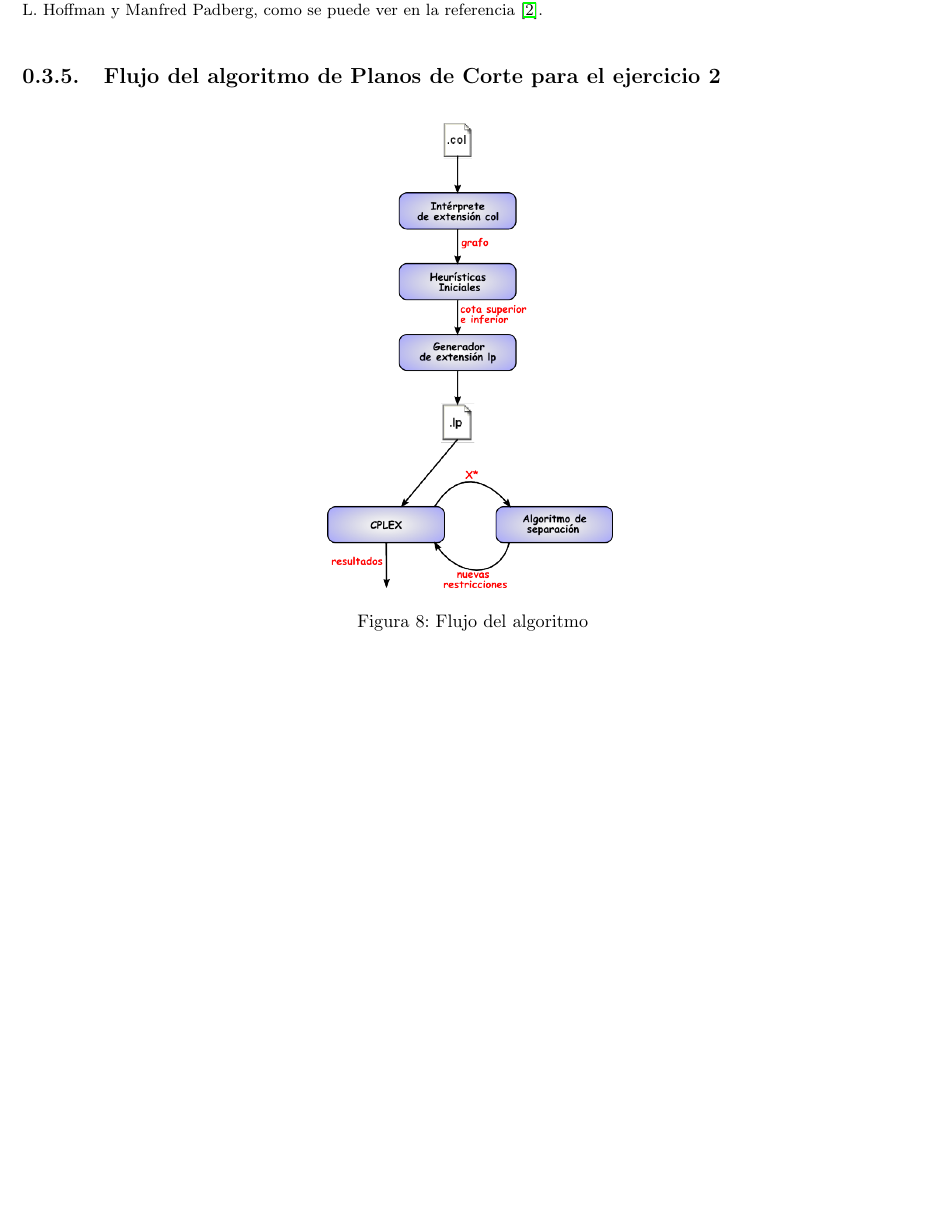
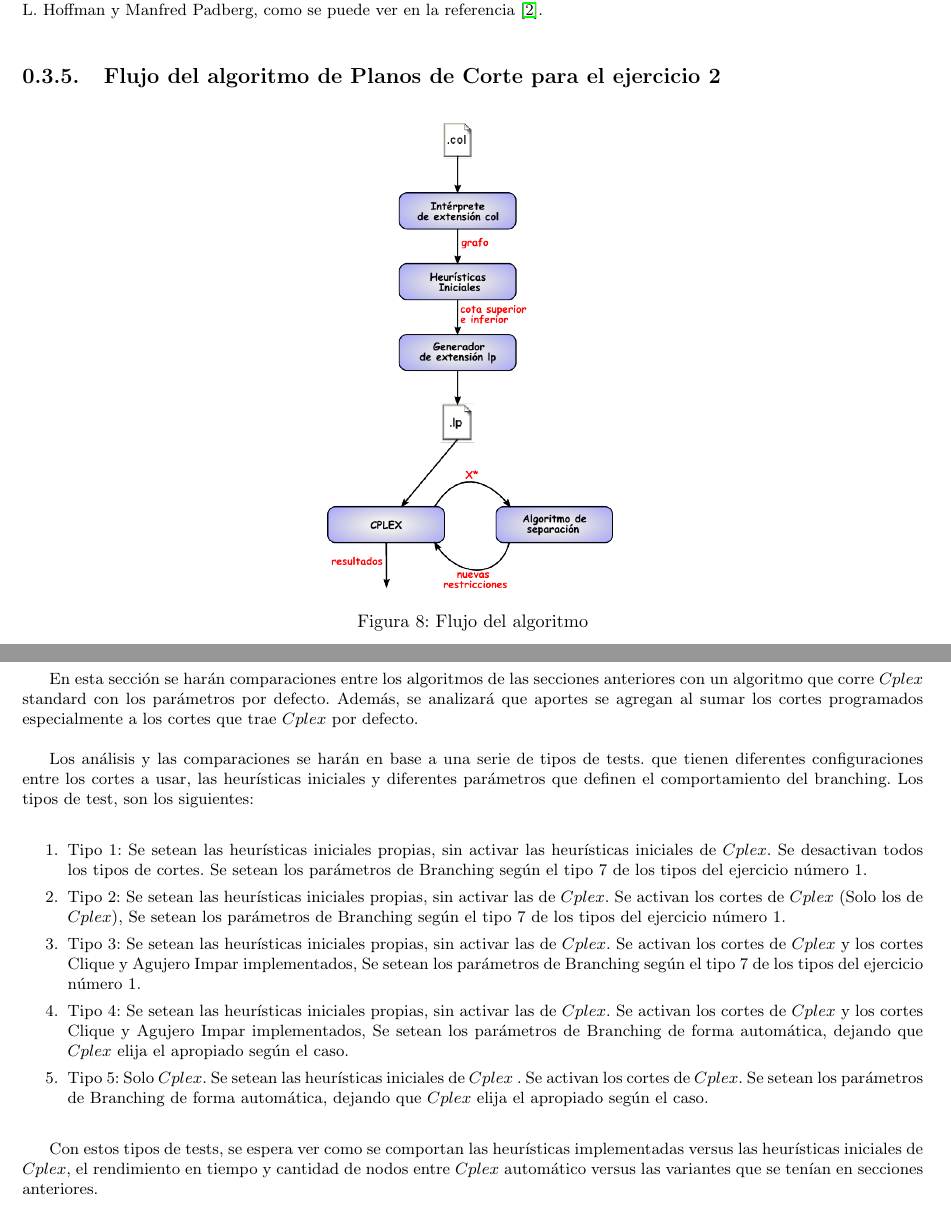
Before and after one commit to segeschecho/invop-2c-2010, a LaTeX document (informe/informe.tex, which reads informe/ejercicio4.tex): part of page 18 of 21 before the commit and two parts of pages 18 and 20 of 21 after it, the two joined at a grey line, cut so that both start at the same text, the shorter picture padded with empty space. Compiled offline with pdfLaTeX; the source files are stored in an older character set and shown here as Unicode.

Commit message:
sube la intro del ejercicio4

```diff
--- a/informe/ejercicio4.tex
+++ b/informe/ejercicio4.tex
@@ -1,3 +1,20 @@
 \section{Ejercicio 4}
 
-%TODO:hacerlo
+En esta sección se harán comparaciones entre los algoritmos de las secciones anteriores con un algoritmo que corre $Cplex$ standard con los parámetros por defecto. Además, se analizará que aportes se agregan al sumar los cortes programados especialmente a los cortes que trae $Cplex$ por defecto.
+
+Los análisis y las comparaciones se harán en base a una serie de tipos de tests. que tienen diferentes configuraciones entre los cortes a usar, las heurísticas iniciales y diferentes parámetros que definen el comportamiento del branching. Los tipos de test, son los siguientes:
+
+\begin{enumerate}
+\item Tipo 1: Se setean las heurísticas iniciales propias, sin activar las heurísticas iniciales de $Cplex$. Se desactivan todos los tipos de cortes. Se setean los parámetros de Branching según el tipo 7 de los tipos del ejercicio número 1.
+
+\item Tipo 2: Se setean las heurísticas iniciales propias, sin activar las de $Cplex$. Se activan los cortes de $Cplex$ (Solo los de $Cplex$), Se setean los parámetros de Branching según el tipo 7 de los tipos del ejercicio número 1.
+
+\item Tipo 3: Se setean las heurísticas iniciales propias, sin activar las de $Cplex$. Se activan los cortes de $Cplex$ y los cortes Clique y Agujero Impar implementados, Se setean los parámetros de Branching según el tipo 7 de los tipos del ejercicio número 1.
+
+\item Tipo 4: Se setean las heurísticas iniciales propias, sin activar las de $Cplex$. Se activan los cortes de $Cplex$ y los cortes Clique y Agujero Impar implementados, Se setean los parámetros de Branching de forma automática, dejando que $Cplex$ elija el apropiado según el caso.
+
+\item Tipo 5: Solo $Cplex$. Se setean las heurísticas iniciales de $Cplex$ . Se activan los cortes de $Cplex$. Se setean los parámetros de Branching de forma automática, dejando que $Cplex$ elija el apropiado según el caso.
+
+\end{enumerate}
+
+Con estos tipos de tests, se espera ver como se comportan las heurísticas implementadas versus las heurísticas iniciales de $Cplex$, el rendimiento en tiempo y cantidad de nodos entre $Cplex$ automático versus las variantes que se tenían en secciones anteriores.
```
